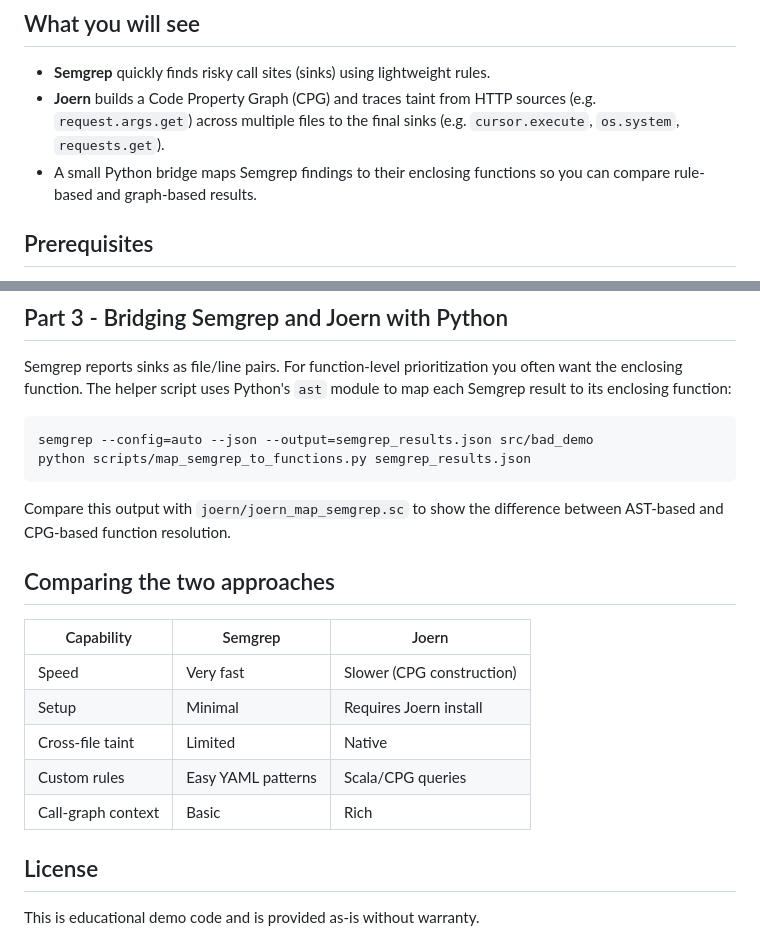
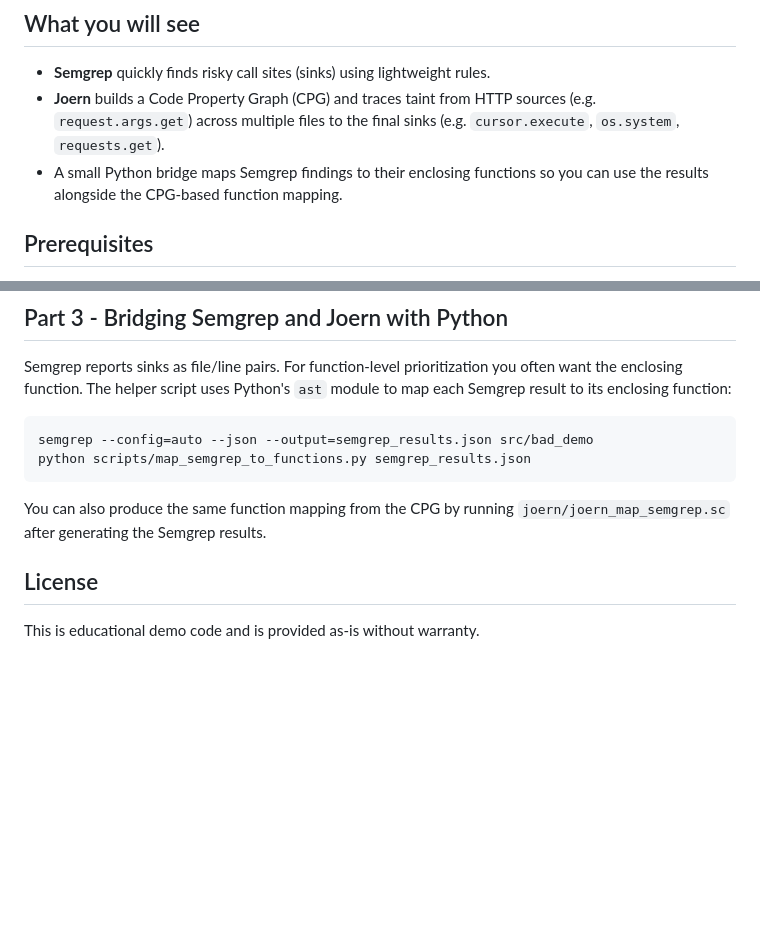
Before and after one commit to guanxudong/semgrep-joern-taint-demo, a Markdown page: README.md, 2 parts joined by grey strips. Rendered like a GitHub page; blank space fills up the shorter version.

Commit message:
docs: remove tool comparison section from README

````diff
--- a/README.md
+++ b/README.md
@@ -14,7 +14,7 @@ deliberate and unpatched for educational purposes.
   sources (e.g. `request.args.get`) across multiple files to the final sinks
   (e.g. `cursor.execute`, `os.system`, `requests.get`).
 - A small Python bridge maps Semgrep findings to their enclosing functions so
-  you can compare rule-based and graph-based results.
+  you can use the results alongside the CPG-based function mapping.
 
 ## Prerequisites
 
@@ -168,18 +168,8 @@ semgrep --config=auto --json --output=semgrep_results.json src/bad_demo
 python scripts/map_semgrep_to_functions.py semgrep_results.json
 ```
 
-Compare this output with `joern/joern_map_semgrep.sc` to show the difference
-between AST-based and CPG-based function resolution.
-
-## Comparing the two approaches
-
-| Capability | Semgrep | Joern |
-| ---------- | ------- | ----- |
-| Speed | Very fast | Slower (CPG construction) |
-| Setup | Minimal | Requires Joern install |
-| Cross-file taint | Limited | Native |
-| Custom rules | Easy YAML patterns | Scala/CPG queries |
-| Call-graph context | Basic | Rich |
+You can also produce the same function mapping from the CPG by running
+`joern/joern_map_semgrep.sc` after generating the Semgrep results.
 
 ## License
 
````
